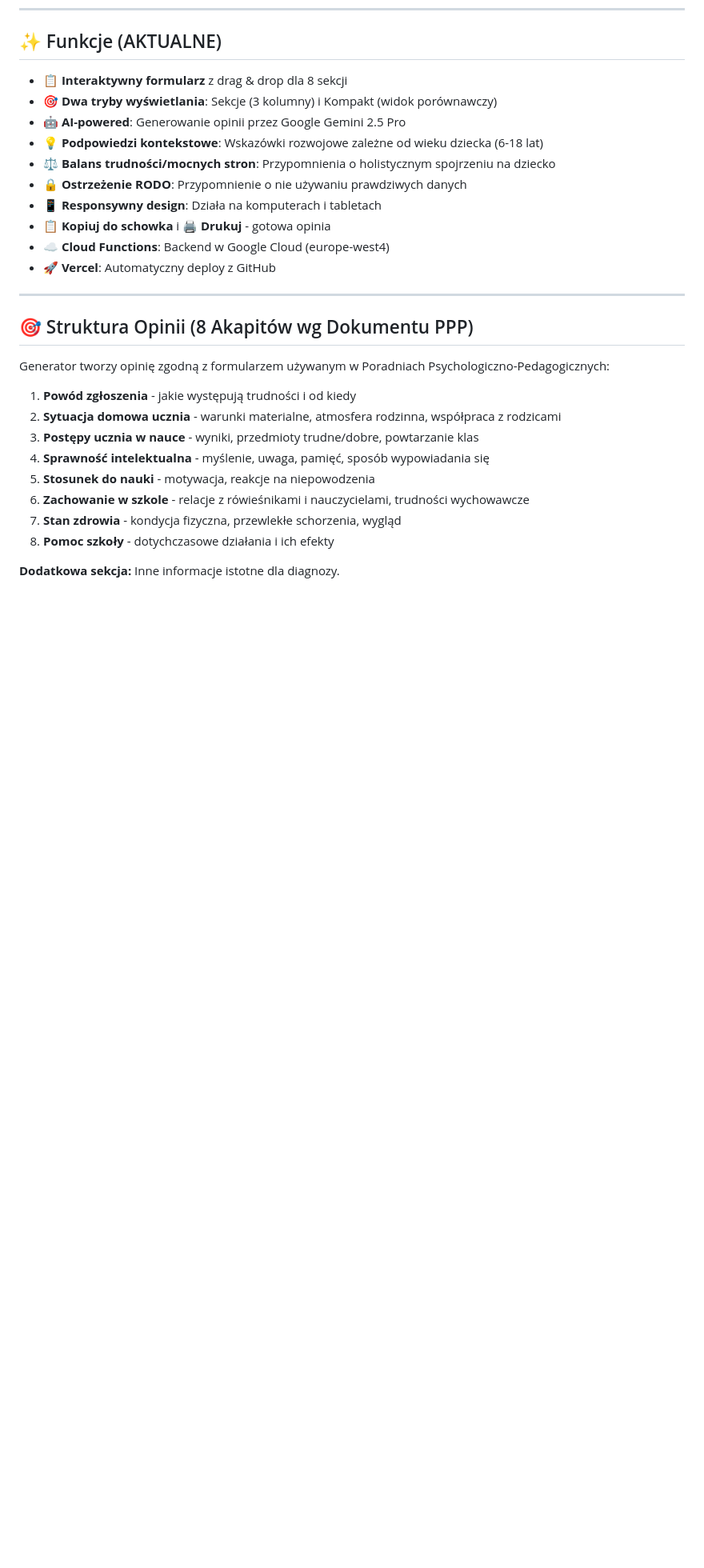
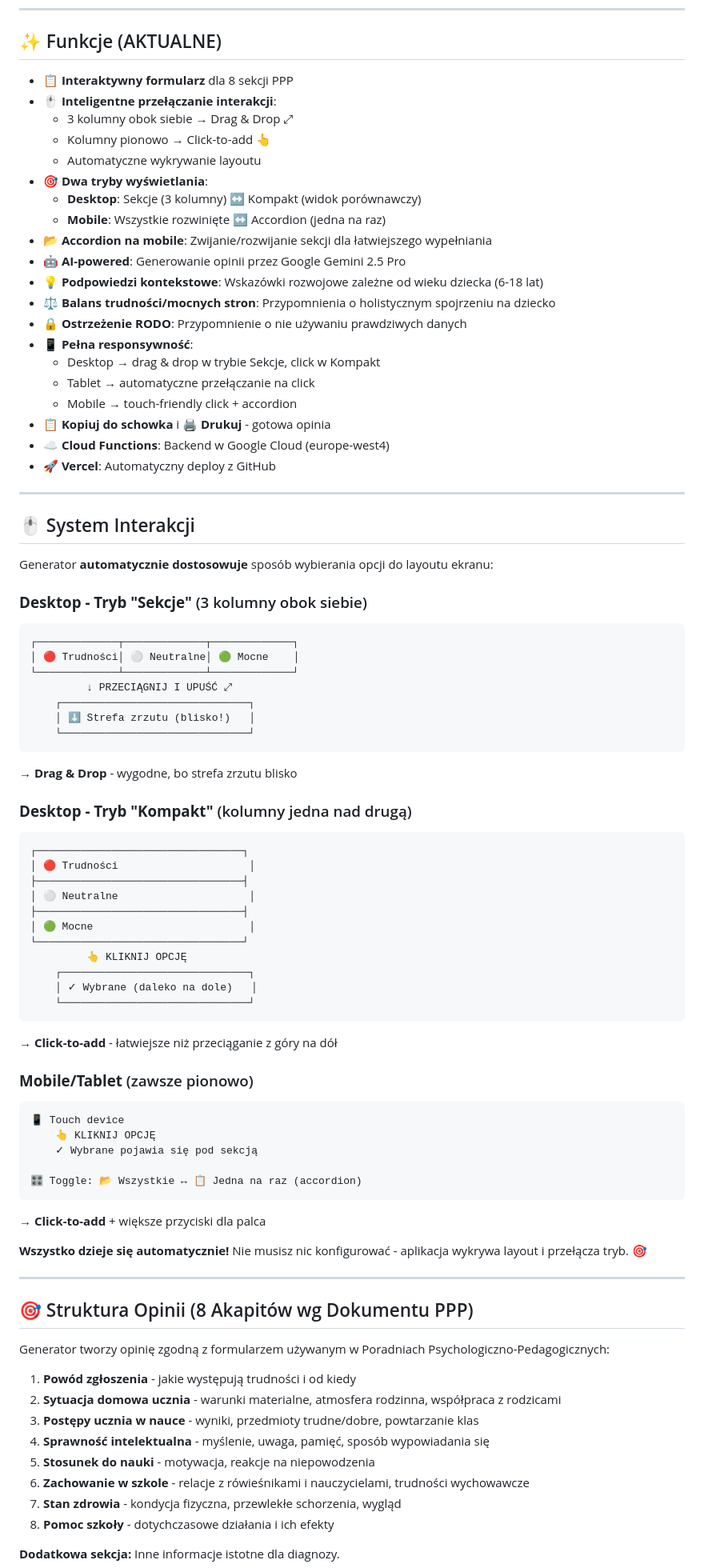
Before and after one commit to ArturZienczyk/ppp-generator, a Markdown page: README.md, the part around the change printed below. Shown: that part at 80% size. GitHub-like rendering; blank space fills up the shorter version.

Commit message:
Zaktualizowano README: inteligentne przełączanie drag&drop vs click, accordion mobile, nowy system interakcji

````diff
--- a/README.md
+++ b/README.md
@@ -8,16 +8,72 @@ Generator opinii nauczyciela wychowawcy do Poradni Psychologiczno-Pedagogicznej
 
 ## ✨ Funkcje (AKTUALNE)
 
-- 📋 **Interaktywny formularz** z drag & drop dla 8 sekcji
-- 🎯 **Dwa tryby wyświetlania**: Sekcje (3 kolumny) i Kompakt (widok porównawczy)
+- 📋 **Interaktywny formularz** dla 8 sekcji PPP
+- 🖱️ **Inteligentne przełączanie interakcji**:
+  - 3 kolumny obok siebie → Drag & Drop ⤢
+  - Kolumny pionowo → Click-to-add 👆
+  - Automatyczne wykrywanie layoutu
+- 🎯 **Dwa tryby wyświetlania**:
+  - **Desktop**: Sekcje (3 kolumny) ↔ Kompakt (widok porównawczy)
+  - **Mobile**: Wszystkie rozwinięte ↔ Accordion (jedna na raz)
+- 📂 **Accordion na mobile**: Zwijanie/rozwijanie sekcji dla łatwiejszego wypełniania
 - 🤖 **AI-powered**: Generowanie opinii przez Google Gemini 2.5 Pro
 - 💡 **Podpowiedzi kontekstowe**: Wskazówki rozwojowe zależne od wieku dziecka (6-18 lat)
 - ⚖️ **Balans trudności/mocnych stron**: Przypomnienia o holistycznym spojrzeniu na dziecko
 - 🔒 **Ostrzeżenie RODO**: Przypomnienie o nie używaniu prawdziwych danych
-- 📱 **Responsywny design**: Działa na komputerach i tabletach
+- 📱 **Pełna responsywność**:
+  - Desktop → drag & drop w trybie Sekcje, click w Kompakt
+  - Tablet → automatyczne przełączanie na click
+  - Mobile → touch-friendly click + accordion
 - 📋 **Kopiuj do schowka** i 🖨️ **Drukuj** - gotowa opinia
 - ☁️ **Cloud Functions**: Backend w Google Cloud (europe-west4)
 - 🚀 **Vercel**: Automatyczny deploy z GitHub
+
+---
+
+## 🖱️ System Interakcji
+
+Generator **automatycznie dostosowuje** sposób wybierania opcji do layoutu ekranu:
+
+### **Desktop - Tryb "Sekcje"** (3 kolumny obok siebie)
+```
+┌─────────────┬─────────────┬─────────────┐
+│ 🔴 Trudności│ ⚪ Neutralne│ 🟢 Mocne    │
+└─────────────┴─────────────┴─────────────┘
+         ↓ PRZECIĄGNIJ I UPUŚĆ ⤢
+    ┌──────────────────────────────┐
+    │ ⬇️ Strefa zrzutu (blisko!)   │
+    └──────────────────────────────┘
+```
+→ **Drag & Drop** - wygodne, bo strefa zrzutu blisko
+
+### **Desktop - Tryb "Kompakt"** (kolumny jedna nad drugą)
+```
+┌─────────────────────────────────┐
+│ 🔴 Trudności                     │
+├─────────────────────────────────┤
+│ ⚪ Neutralne                     │
+├─────────────────────────────────┤
+│ 🟢 Mocne                         │
+└─────────────────────────────────┘
+         👆 KLIKNIJ OPCJĘ
+    ┌──────────────────────────────┐
+    │ ✓ Wybrane (daleko na dole)   │
+    └──────────────────────────────┘
+```
+→ **Click-to-add** - łatwiejsze niż przeciąganie z góry na dół
+
+### **Mobile/Tablet** (zawsze pionowo)
+```
+📱 Touch device
+    👆 KLIKNIJ OPCJĘ
+    ✓ Wybrane pojawia się pod sekcją
+
+🎛️ Toggle: 📂 Wszystkie ↔ 📋 Jedna na raz (accordion)
+```
+→ **Click-to-add** + większe przyciski dla palca
+
+**Wszystko dzieje się automatycznie!** Nie musisz nic konfigurować - aplikacja wykrywa layout i przełącza tryb. 🎯
 
 ---
 
````
Also changed, not shown: other parts of README.md (+12 -7 lines).
